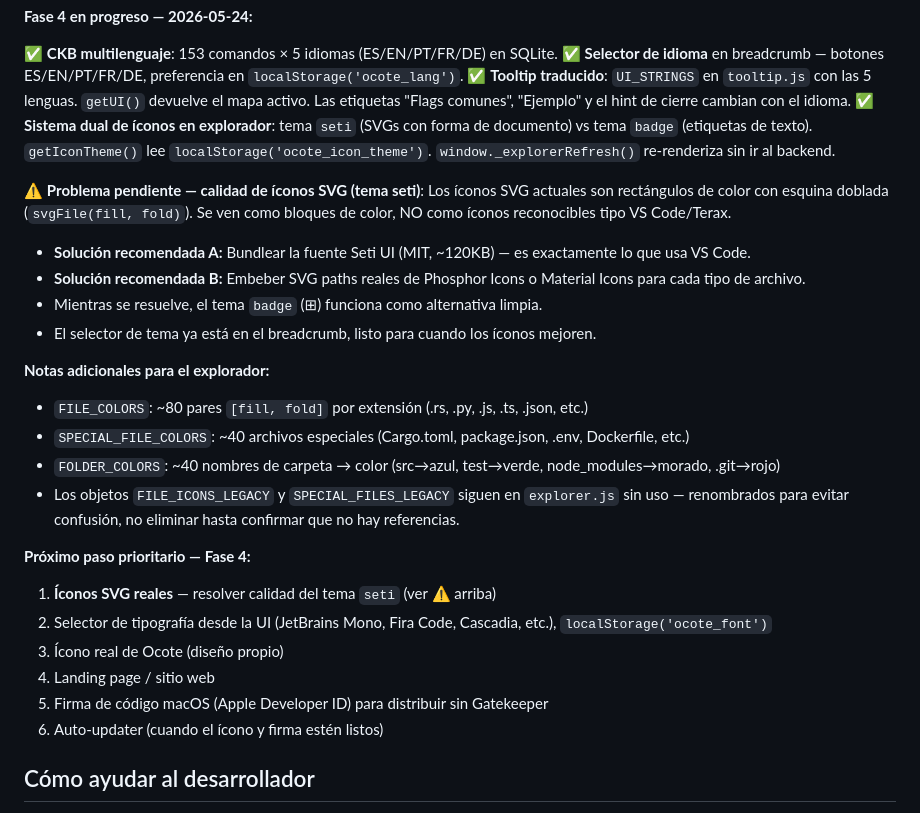
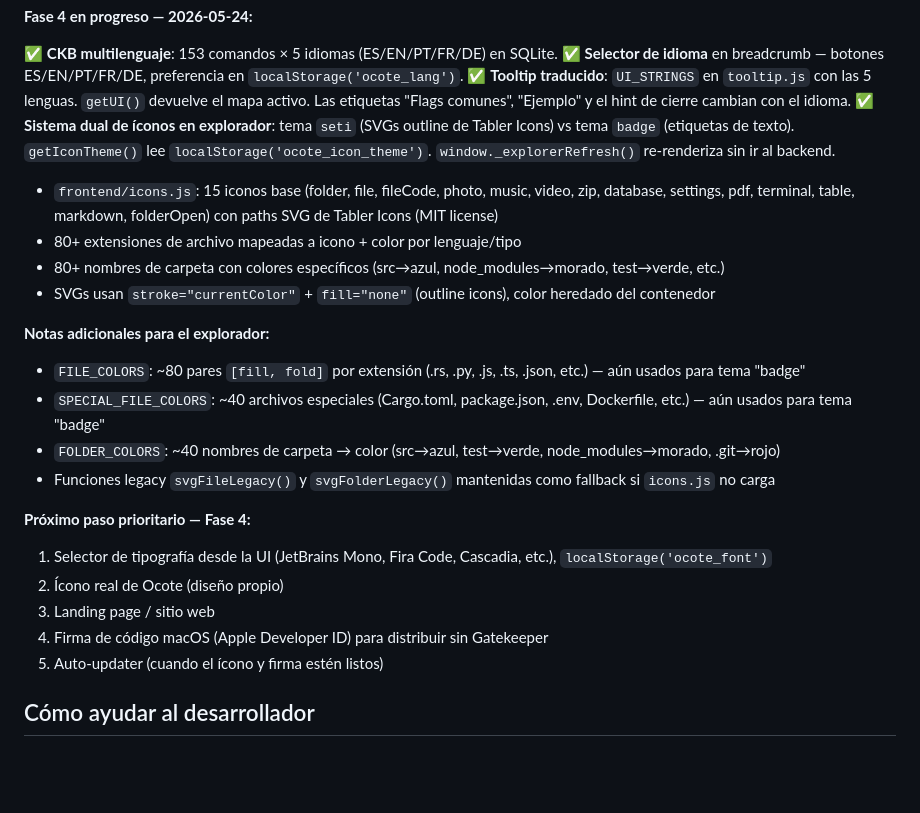
Before and after one commit to Teshre/Ocote, a Markdown page: CLAUDE.md, the part around the change. GitHub-like rendering; blank space fills up the shorter version.

```diff
--- a/CLAUDE.md
+++ b/CLAUDE.md
@@ -84,28 +84,24 @@ ckb/
 ✅ **CKB multilenguaje**: 153 comandos × 5 idiomas (ES/EN/PT/FR/DE) en SQLite.
 ✅ **Selector de idioma** en breadcrumb — botones ES/EN/PT/FR/DE, preferencia en `localStorage('ocote_lang')`.
 ✅ **Tooltip traducido**: `UI_STRINGS` en `tooltip.js` con las 5 lenguas. `getUI()` devuelve el mapa activo. Las etiquetas "Flags comunes", "Ejemplo" y el hint de cierre cambian con el idioma.
-✅ **Sistema dual de íconos en explorador**: tema `seti` (SVGs con forma de documento) vs tema `badge` (etiquetas de texto). `getIconTheme()` lee `localStorage('ocote_icon_theme')`. `window._explorerRefresh()` re-renderiza sin ir al backend.
-
-⚠️ **Problema pendiente — calidad de íconos SVG (tema seti)**:
-Los íconos SVG actuales son rectángulos de color con esquina doblada (`svgFile(fill, fold)`). Se ven como bloques de color, NO como íconos reconocibles tipo VS Code/Terax.
-- **Solución recomendada A:** Bundlear la fuente Seti UI (MIT, ~120KB) — es exactamente lo que usa VS Code.
-- **Solución recomendada B:** Embeber SVG paths reales de Phosphor Icons o Material Icons para cada tipo de archivo.
-- Mientras se resuelve, el tema `badge` (⊞) funciona como alternativa limpia.
-- El selector de tema ya está en el breadcrumb, listo para cuando los íconos mejoren.
+✅ **Sistema dual de íconos en explorador**: tema `seti` (SVGs outline de Tabler Icons) vs tema `badge` (etiquetas de texto). `getIconTheme()` lee `localStorage('ocote_icon_theme')`. `window._explorerRefresh()` re-renderiza sin ir al backend.
+- `frontend/icons.js`: 15 iconos base (folder, file, fileCode, photo, music, video, zip, database, settings, pdf, terminal, table, markdown, folderOpen) con paths SVG de Tabler Icons (MIT license)
+- 80+ extensiones de archivo mapeadas a icono + color por lenguaje/tipo
+- 80+ nombres de carpeta con colores específicos (src→azul, node_modules→morado, test→verde, etc.)
+- SVGs usan `stroke="currentColor"` + `fill="none"` (outline icons), color heredado del contenedor
 
 **Notas adicionales para el explorador:**
-- `FILE_COLORS`: ~80 pares `[fill, fold]` por extensión (.rs, .py, .js, .ts, .json, etc.)
-- `SPECIAL_FILE_COLORS`: ~40 archivos especiales (Cargo.toml, package.json, .env, Dockerfile, etc.)
+- `FILE_COLORS`: ~80 pares `[fill, fold]` por extensión (.rs, .py, .js, .ts, .json, etc.) — aún usados para tema "badge"
+- `SPECIAL_FILE_COLORS`: ~40 archivos especiales (Cargo.toml, package.json, .env, Dockerfile, etc.) — aún usados para tema "badge"
 - `FOLDER_COLORS`: ~40 nombres de carpeta → color (src→azul, test→verde, node_modules→morado, .git→rojo)
-- Los objetos `FILE_ICONS_LEGACY` y `SPECIAL_FILES_LEGACY` siguen en `explorer.js` sin uso — renombrados para evitar confusión, no eliminar hasta confirmar que no hay referencias.
+- Funciones legacy `svgFileLegacy()` y `svgFolderLegacy()` mantenidas como fallback si `icons.js` no carga
 
 **Próximo paso prioritario — Fase 4:**
-1. **Íconos SVG reales** — resolver calidad del tema `seti` (ver ⚠️ arriba)
-2. Selector de tipografía desde la UI (JetBrains Mono, Fira Code, Cascadia, etc.), `localStorage('ocote_font')`
-3. Ícono real de Ocote (diseño propio)
-4. Landing page / sitio web
-5. Firma de código macOS (Apple Developer ID) para distribuir sin Gatekeeper
-6. Auto-updater (cuando el ícono y firma estén listos)
+1. Selector de tipografía desde la UI (JetBrains Mono, Fira Code, Cascadia, etc.), `localStorage('ocote_font')`
+2. Ícono real de Ocote (diseño propio)
+3. Landing page / sitio web
+4. Firma de código macOS (Apple Developer ID) para distribuir sin Gatekeeper
+5. Auto-updater (cuando el ícono y firma estén listos)
 
 ## Cómo ayudar al desarrollador
 - Es developer en aprendizaje, usa IA como asistente principal
```
Also changed, not shown: CHANGELOG.md (+22 -50 lines), docs/devlog.md (+54 -0 lines).
